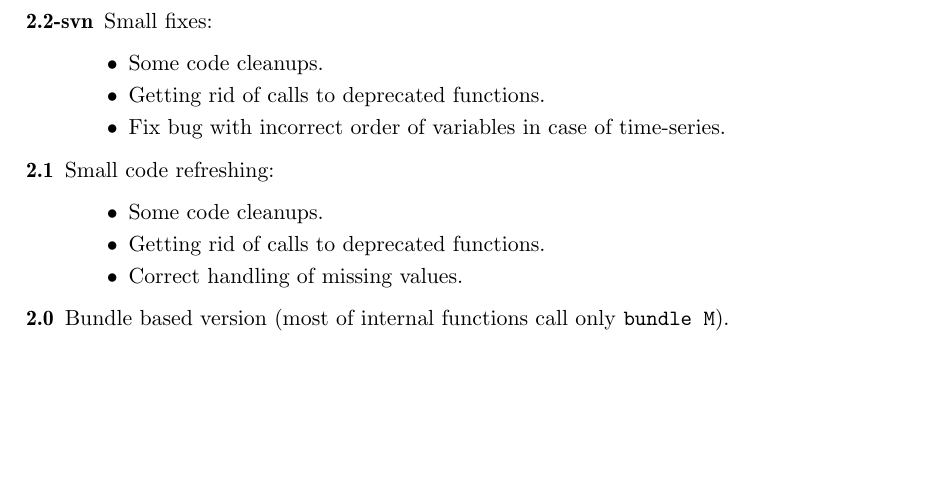
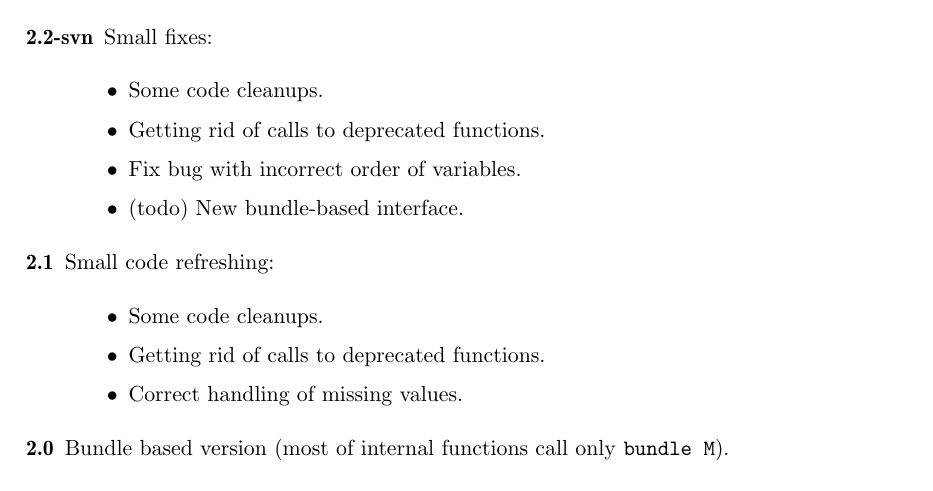
Before and after one commit to marcingretl/bma-for-gretl, a LaTeX document (doc/BMA.tex): part of page 1 of 22, cut so that both start at the same text, the shorter picture padded with empty space. Compiled offline with pdfLaTeX.

Commit message:
git-svn-id: https://svn.code.sf.net/p/bma-for-gretl/code/trunk@28 8de1175e-6124-45f5-97fc-c436834cfe4c

```diff
--- a/doc/BMA.tex
+++ b/doc/BMA.tex
@@ -44,7 +44,8 @@
         \begin{itemize}
           \item Some code cleanups.
           \item Getting rid of calls to deprecated functions.
-          \item Fix bug with incorrect order of variables in case of time-series.
+          \item Fix bug with incorrect order of variables.
+          \item (todo) New bundle-based interface.
         \end{itemize}
 	\item[2.1] Small code refreshing:
 		\begin{itemize}
```
Also changed, not shown: doc/BMA.pdf, examples/FLS/Readme.txt (added), 10 other files.
